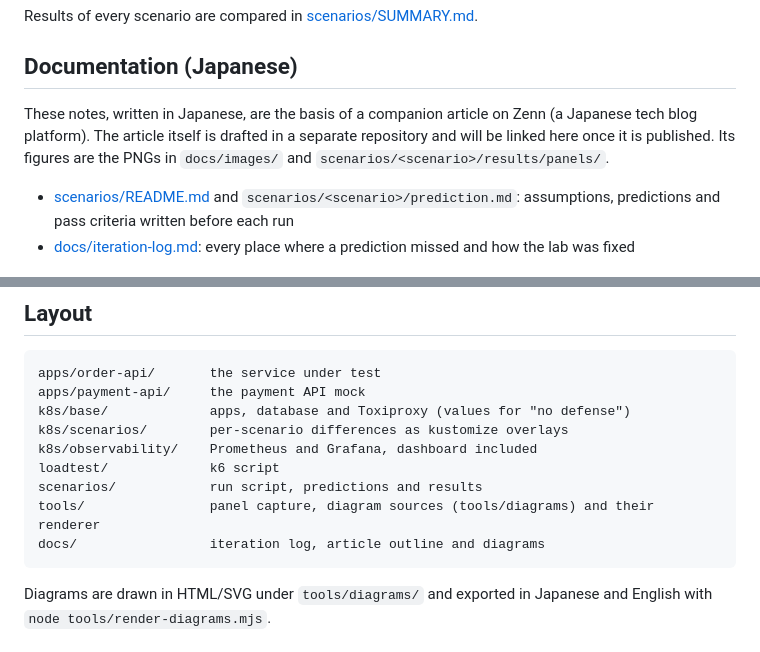
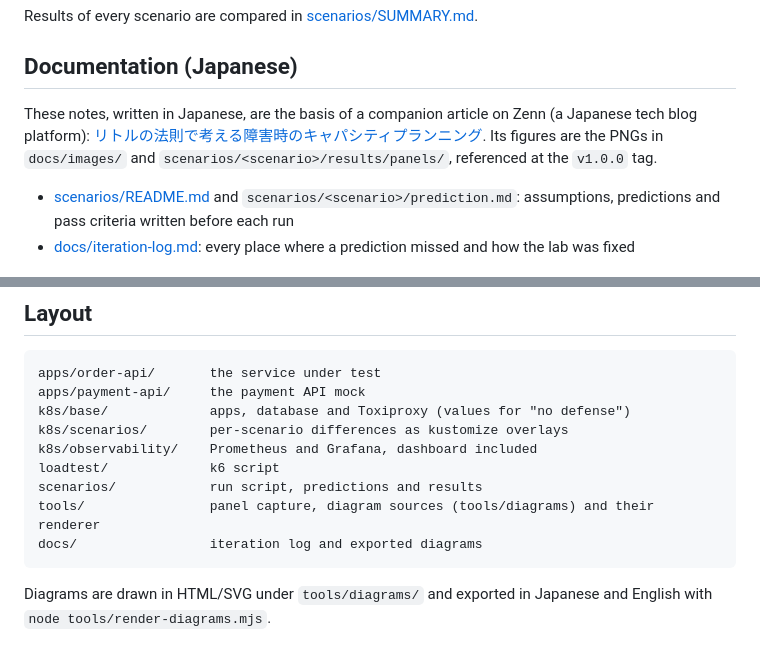
Before and after one commit to rea9r/littles-law-resilience-lab, a Markdown page: README.md, 2 parts joined by grey strips. Drawn GitHub-style.

Commit message:
Link the published Zenn article from the README

````diff
--- a/README.md
+++ b/README.md
@@ -99,7 +99,7 @@ Results of every scenario are compared in [scenarios/SUMMARY.md](scenarios/SUMMA
 
 ## Documentation (Japanese)
 
-These notes, written in Japanese, are the basis of a companion article on Zenn (a Japanese tech blog platform). The article itself is drafted in a separate repository and will be linked here once it is published. Its figures are the PNGs in `docs/images/` and `scenarios/<scenario>/results/panels/`.
+These notes, written in Japanese, are the basis of a companion article on Zenn (a Japanese tech blog platform): [リトルの法則で考える障害時のキャパシティプランニング](https://zenn.dev/rea9r/articles/littles-law-capacity-planning). Its figures are the PNGs in `docs/images/` and `scenarios/<scenario>/results/panels/`, referenced at the `v1.0.0` tag.
 
 - [scenarios/README.md](scenarios/README.md) and `scenarios/<scenario>/prediction.md`: assumptions, predictions and pass criteria written before each run
 - [docs/iteration-log.md](docs/iteration-log.md): every place where a prediction missed and how the lab was fixed
@@ -115,7 +115,7 @@ k8s/observability/    Prometheus and Grafana, dashboard included
 loadtest/             k6 script
 scenarios/            run script, predictions and results
 tools/                panel capture, diagram sources (tools/diagrams) and their renderer
-docs/                 iteration log, article outline and diagrams
+docs/                 iteration log and exported diagrams
 ```
 
 Diagrams are drawn in HTML/SVG under `tools/diagrams/` and exported in Japanese and English with `node tools/render-diagrams.mjs`.
````
